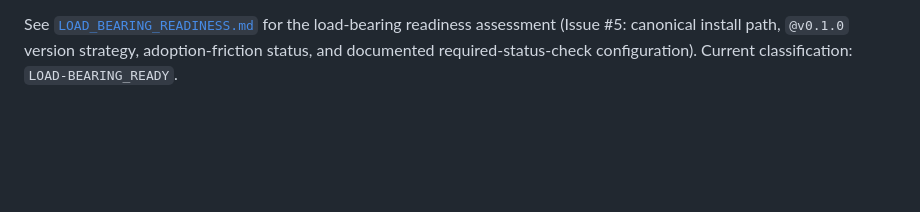
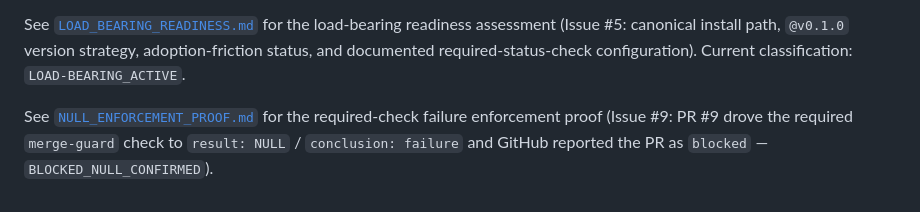
Before and after one commit to joselunasrt8-creator/continuityos-sandbox, a Markdown page: README.md, the part around the change. GitHub-like rendering; blank space fills up the shorter version.

Commit message:
Issue #9: record required-check failure enforcement proof (BLOCKED_NULL_CONFIRMED)

```diff
--- a/README.md
+++ b/README.md
@@ -73,4 +73,9 @@ See [`LOAD_BEARING_READINESS.md`](./LOAD_BEARING_READINESS.md) for the
 load-bearing readiness assessment (Issue #5: canonical install path,
 `@v0.1.0` version strategy, adoption-friction status, and documented
 required-status-check configuration). Current classification:
-`LOAD-BEARING_READY`.
+`LOAD-BEARING_ACTIVE`.
+
+See [`NULL_ENFORCEMENT_PROOF.md`](./NULL_ENFORCEMENT_PROOF.md) for the
+required-check failure enforcement proof (Issue #9: PR #9 drove the
+required `merge-guard` check to `result: NULL` / `conclusion: failure` and
+GitHub reported the PR as `blocked` — `BLOCKED_NULL_CONFIRMED`).
```
Also changed, not shown: NULL_ENFORCEMENT_PROOF.md (added, +98 -0 lines).
